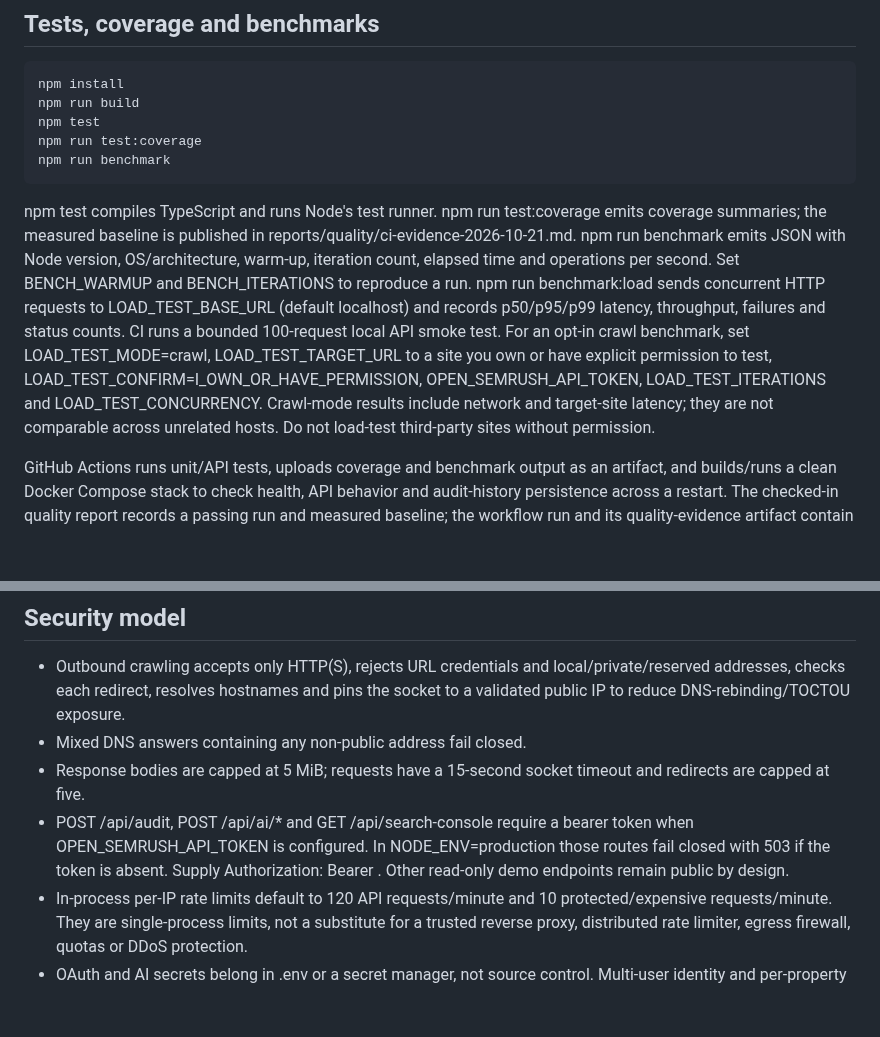
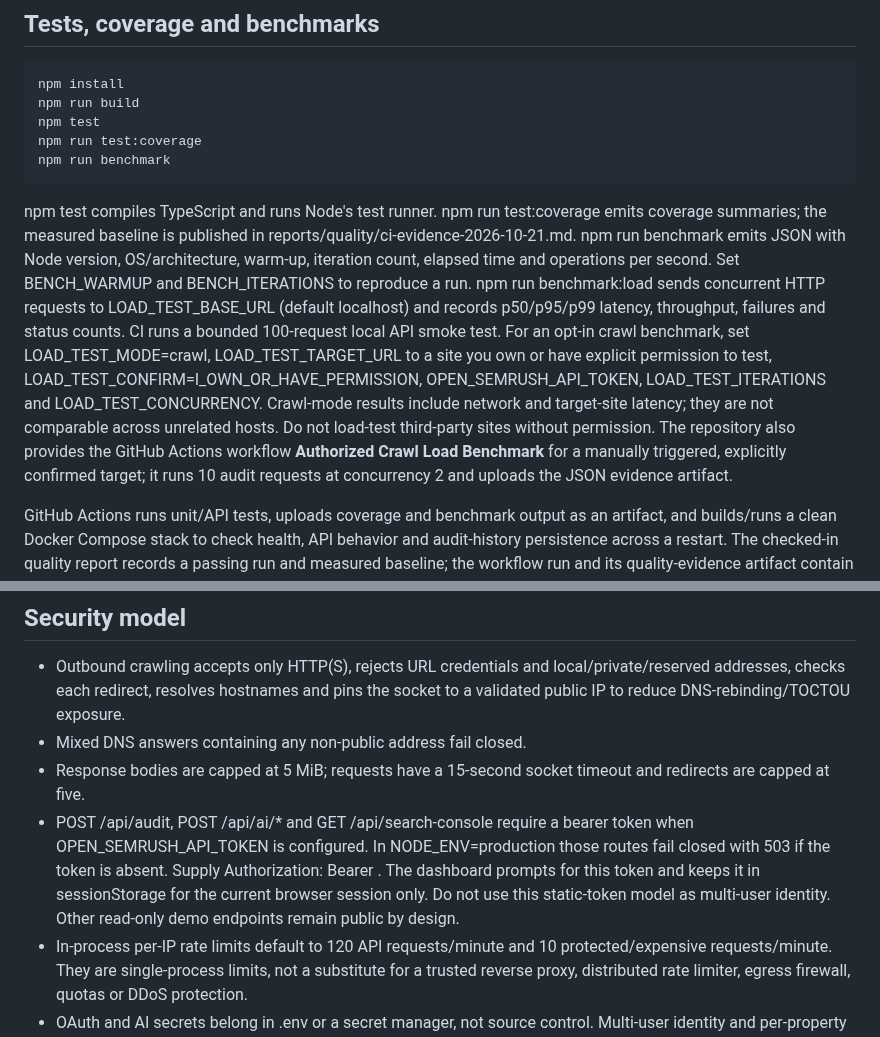
Before and after one commit to mightyalok00/open-semrush, a Markdown page: README.md, 2 parts joined by grey strips. Rendered like a GitHub page; blank space fills up the shorter version.

Commit message:
docs: explain dashboard bearer token and crawl benchmark workflow

```diff
--- a/README.md
+++ b/README.md
@@ -81,7 +81,7 @@ For a URL-prefix property, set siteUrl to https://example.com/. Optional query f
     npm run test:coverage
     npm run benchmark
 
-npm test compiles TypeScript and runs Node's test runner. npm run test:coverage emits coverage summaries; the measured baseline is published in reports/quality/ci-evidence-2026-10-21.md. npm run benchmark emits JSON with Node version, OS/architecture, warm-up, iteration count, elapsed time and operations per second. Set BENCH_WARMUP and BENCH_ITERATIONS to reproduce a run. npm run benchmark:load sends concurrent HTTP requests to LOAD_TEST_BASE_URL (default localhost) and records p50/p95/p99 latency, throughput, failures and status counts. CI runs a bounded 100-request local API smoke test. For an opt-in crawl benchmark, set LOAD_TEST_MODE=crawl, LOAD_TEST_TARGET_URL to a site you own or have explicit permission to test, LOAD_TEST_CONFIRM=I_OWN_OR_HAVE_PERMISSION, OPEN_SEMRUSH_API_TOKEN, LOAD_TEST_ITERATIONS and LOAD_TEST_CONCURRENCY. Crawl-mode results include network and target-site latency; they are not comparable across unrelated hosts. Do not load-test third-party sites without permission.
+npm test compiles TypeScript and runs Node's test runner. npm run test:coverage emits coverage summaries; the measured baseline is published in reports/quality/ci-evidence-2026-10-21.md. npm run benchmark emits JSON with Node version, OS/architecture, warm-up, iteration count, elapsed time and operations per second. Set BENCH_WARMUP and BENCH_ITERATIONS to reproduce a run. npm run benchmark:load sends concurrent HTTP requests to LOAD_TEST_BASE_URL (default localhost) and records p50/p95/p99 latency, throughput, failures and status counts. CI runs a bounded 100-request local API smoke test. For an opt-in crawl benchmark, set LOAD_TEST_MODE=crawl, LOAD_TEST_TARGET_URL to a site you own or have explicit permission to test, LOAD_TEST_CONFIRM=I_OWN_OR_HAVE_PERMISSION, OPEN_SEMRUSH_API_TOKEN, LOAD_TEST_ITERATIONS and LOAD_TEST_CONCURRENCY. Crawl-mode results include network and target-site latency; they are not comparable across unrelated hosts. Do not load-test third-party sites without permission. The repository also provides the GitHub Actions workflow **Authorized Crawl Load Benchmark** for a manually triggered, explicitly confirmed target; it runs 10 audit requests at concurrency 2 and uploads the JSON evidence artifact.
 
 GitHub Actions runs unit/API tests, uploads coverage and benchmark output as an artifact, and builds/runs a clean Docker Compose stack to check health, API behavior and audit-history persistence across a restart. The checked-in quality report records a passing run and measured baseline; the workflow run and its quality-evidence artifact contain the raw outputs.
 
@@ -90,7 +90,7 @@ GitHub Actions runs unit/API tests, uploads coverage and benchmark output as an
 - Outbound crawling accepts only HTTP(S), rejects URL credentials and local/private/reserved addresses, checks each redirect, resolves hostnames and pins the socket to a validated public IP to reduce DNS-rebinding/TOCTOU exposure.
 - Mixed DNS answers containing any non-public address fail closed.
 - Response bodies are capped at 5 MiB; requests have a 15-second socket timeout and redirects are capped at five.
-- POST /api/audit, POST /api/ai/* and GET /api/search-console require a bearer token when OPEN_SEMRUSH_API_TOKEN is configured. In NODE_ENV=production those routes fail closed with 503 if the token is absent. Supply Authorization: Bearer <token>. Other read-only demo endpoints remain public by design.
+- POST /api/audit, POST /api/ai/* and GET /api/search-console require a bearer token when OPEN_SEMRUSH_API_TOKEN is configured. In NODE_ENV=production those routes fail closed with 503 if the token is absent. Supply Authorization: Bearer <token>. The dashboard prompts for this token and keeps it in sessionStorage for the current browser session only. Do not use this static-token model as multi-user identity. Other read-only demo endpoints remain public by design.
 - In-process per-IP rate limits default to 120 API requests/minute and 10 protected/expensive requests/minute. They are single-process limits, not a substitute for a trusted reverse proxy, distributed rate limiter, egress firewall, quotas or DDoS protection.
 - OAuth and AI secrets belong in .env or a secret manager, not source control. Multi-user identity and per-property authorization beyond Google's OAuth permissions are not implemented.
 - JSON persistence uses atomic replacement and fail-closed corruption handling, but is still not a transactional database. It is single-process/local-volume storage; multi-replica coordination, automated backup/restore drills and point-in-time recovery are not implemented.
```
